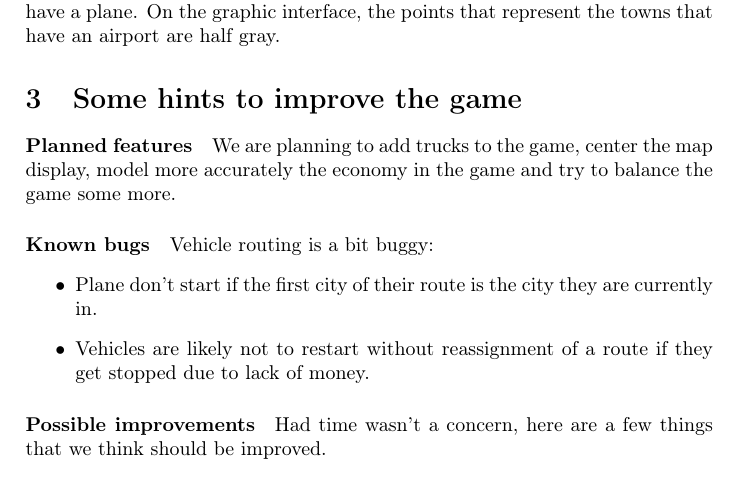
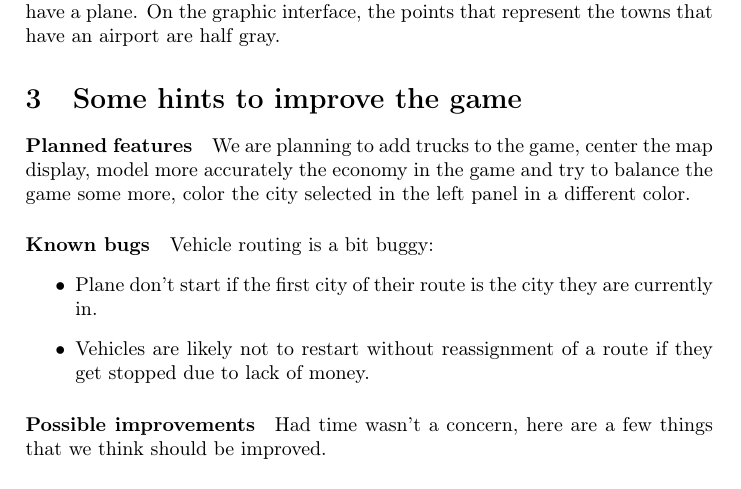
Before and after one commit to Xyouz/RailRoad-Tycoon, a LaTeX document (Rapport1/rapportpart2.tex): part of page 2 of 3, cut so that both start at the same text. Compiled offline with LaTeX, dvips and Ghostscript.

```diff
--- a/Rapport1/rapportpart2.tex
+++ b/Rapport1/rapportpart2.tex
@@ -63,7 +63,7 @@
 
 	\section{Some hints to improve the game}
 	\paragraph{Planned features}
-	We are planning to add trucks to the game, center the map display, model more accurately the economy in the game and try to balance the game some more.
+	We are planning to add trucks to the game, center the map display, model more accurately the economy in the game and try to balance the game some more, color the city selected in the left panel in a different color.
 
 	\paragraph{Known bugs}
 	Vehicle routing is a bit buggy:
```
Also changed, not shown: 6 other files.
